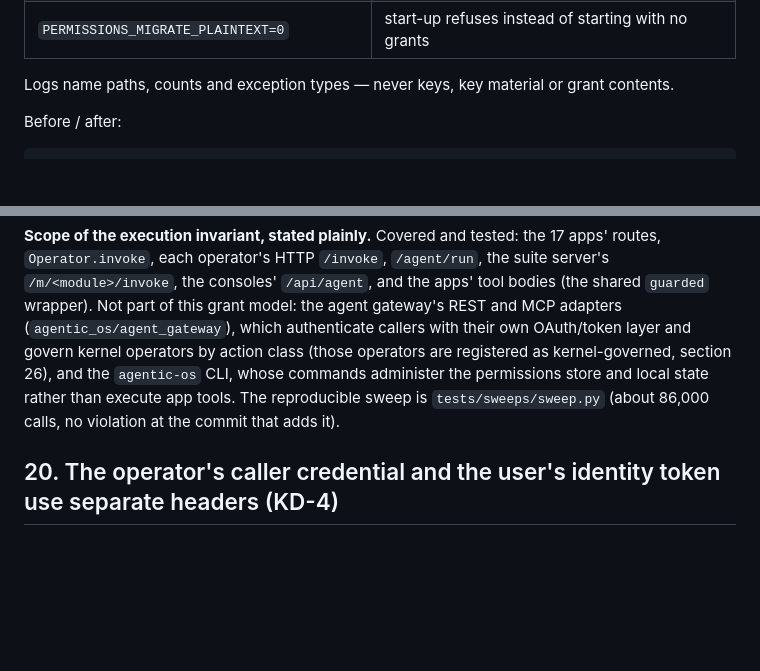
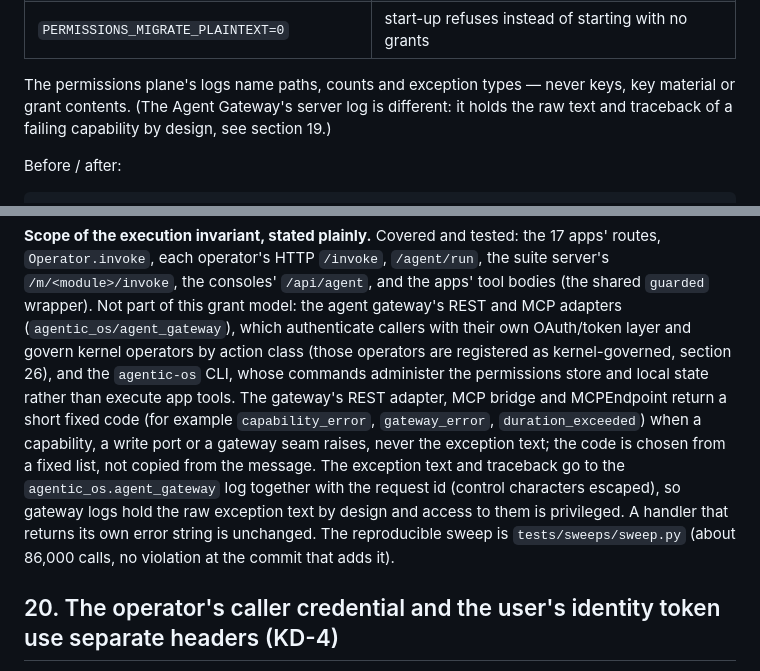
Before and after one commit to redevops-io/agentic-os, a Markdown page: docs/PERMISSIONS_MIGRATION.md, 2 parts joined by grey strips. Rendered like a GitHub page; blank space fills up the shorter version.

Commit message:
docs: Agent Gateway error codes and where the raw exception text goes
CHANGELOG line, one sentence in the migration guide's scope paragraph (section 19), and a clarification that the permissions plane's "never keys"
log statement does not cover the Agent Gateway's server log, which holds the raw exception text of a failing capability by design.

Co-Authored-By: Claude Sonnet 5.5 <noreply@anthropic.com>

```diff
--- a/docs/PERMISSIONS_MIGRATION.md
+++ b/docs/PERMISSIONS_MIGRATION.md
@@ -240,7 +240,7 @@ If `grants.jsonl` exists and a key is available, start-up migrates it:
 | `grants.enc` and `grants.jsonl` both exist | `grants.enc` wins; a warning flags the stale plaintext file (not deleted) |
 | `PERMISSIONS_MIGRATE_PLAINTEXT=0` | start-up refuses instead of starting with no grants |
 
-Logs name paths, counts and exception types — never keys, key material or grant contents.
+The permissions plane's logs name paths, counts and exception types — never keys, key material or grant contents. (The Agent Gateway's server log is different: it holds the raw text and traceback of a failing capability by design, see section 19.)
 
 Before / after:
 
@@ -699,7 +699,7 @@ different volume, and the key outside the data volume (`PERMISSIONS_KEY` from a
 **Scope of the execution invariant, stated plainly.** Covered and tested: the 17 apps' routes, `Operator.invoke`, each operator's HTTP `/invoke`, `/agent/run`, the suite server's `/m/<module>/invoke`,
 the consoles' `/api/agent`, and the apps' tool bodies (the shared `guarded` wrapper). Not part of this grant model: the agent gateway's REST and MCP adapters (`agentic_os/agent_gateway`), which authenticate
 callers with their own OAuth/token layer and govern kernel operators by action class (those operators are registered as kernel-governed, section 26), and the `agentic-os` CLI, whose commands administer the permissions
-store and local state rather than execute app tools. The reproducible sweep is `tests/sweeps/sweep.py` (about 86,000 calls, no violation at the commit that adds it).
+store and local state rather than execute app tools. The gateway's REST adapter, MCP bridge and MCPEndpoint return a short fixed code (for example `capability_error`, `gateway_error`, `duration_exceeded`) when a capability, a write port or a gateway seam raises, never the exception text; the code is chosen from a fixed list, not copied from the message. The exception text and traceback go to the `agentic_os.agent_gateway` log together with the request id (control characters escaped), so gateway logs hold the raw exception text by design and access to them is privileged. A handler that returns its own error string is unchanged. The reproducible sweep is `tests/sweeps/sweep.py` (about 86,000 calls, no violation at the commit that adds it).
 
 ## 20. The operator's caller credential and the user's identity token use separate headers (KD-4)
 
```
Also changed, not shown: CHANGELOG.md (+1 -1 lines).
